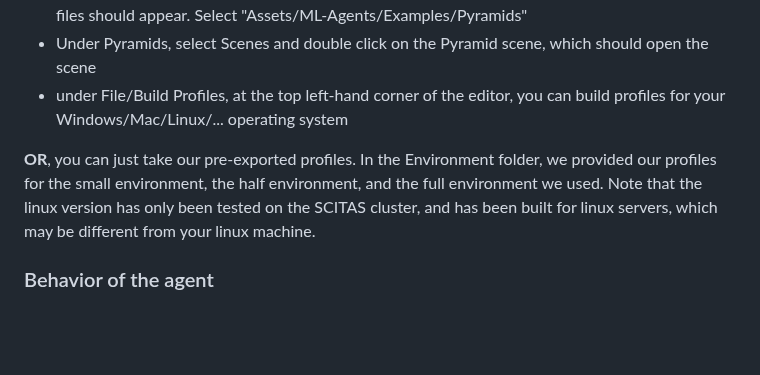
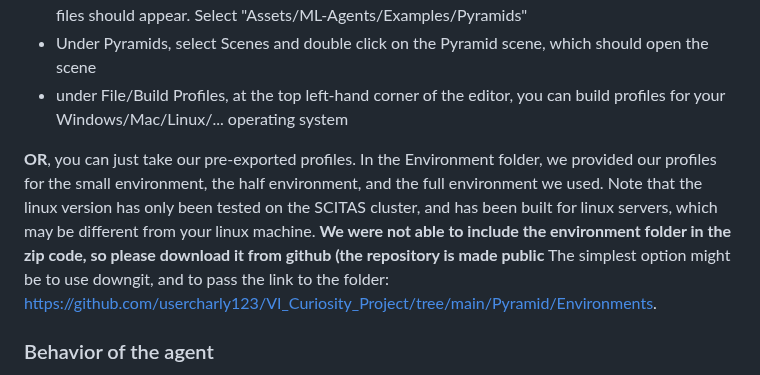
Before and after one commit to usercharly123/VI_Curiosity_Project, a Markdown page: README.md, the part around the change. Rendered like a GitHub page; blank space fills up the shorter version.

```diff
--- a/README.md
+++ b/README.md
@@ -33,7 +33,7 @@ To work in the Pyramid environment, you can **either** take the original environ
 - Under Pyramids, select Scenes and double click on the Pyramid scene, which should open the scene
 - under File/Build Profiles, at the top left-hand corner of the editor, you can build profiles for your Windows/Mac/Linux/... operating system
 
-**OR**, you can just take our pre-exported profiles. In the Environment folder, we provided our profiles for the small environment, the half environment, and the full environment we used. Note that the linux version has only been tested on the SCITAS cluster, and has been built for linux servers, which may be different from your linux machine.
+**OR**, you can just take our pre-exported profiles. In the Environment folder, we provided our profiles for the small environment, the half environment, and the full environment we used. Note that the linux version has only been tested on the SCITAS cluster, and has been built for linux servers, which may be different from your linux machine. **We were not able to include the environment folder in the zip code, so please download it from github (the repository is made public** The simplest option might be to use downgit, and to pass the link to the folder: https://github.com/usercharly123/VI_Curiosity_Project/tree/main/Pyramid/Environments.
 
 ### Behavior of the agent
 Here again, you have two possibilities depending on whether you have installed the Unity Hub application.
```
